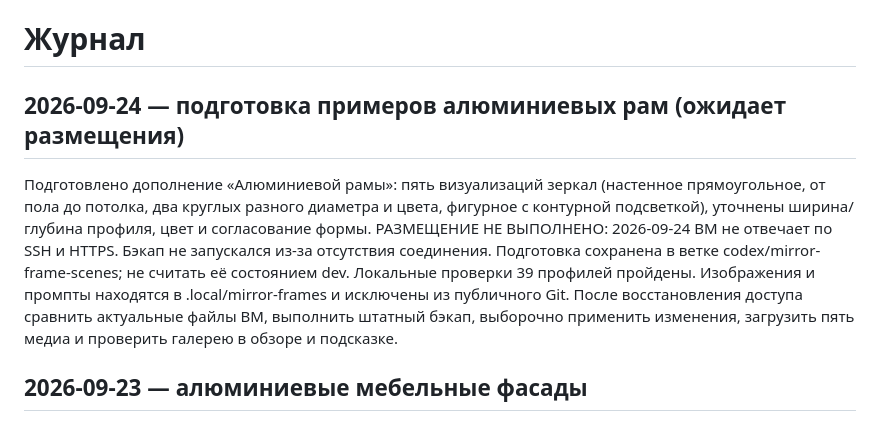
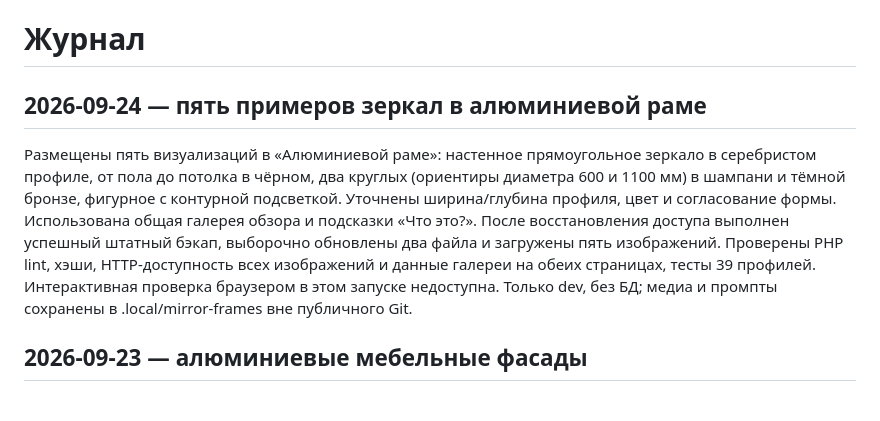
Before and after one commit to alfaglassmchatgpt-afk/agm-site, a Markdown page: docs/CHANGELOG.md, the part around the change. Rendered like a GitHub page.

Commit message:
Record verified dev deployment of mirror frame gallery

```diff
--- a/docs/CHANGELOG.md
+++ b/docs/CHANGELOG.md
@@ -1,8 +1,8 @@
 # Журнал
 
-## 2026-09-24 — подготовка примеров алюминиевых рам (ожидает размещения)
+## 2026-09-24 — пять примеров зеркал в алюминиевой раме
 
-Подготовлено дополнение «Алюминиевой рамы»: пять визуализаций зеркал (настенное прямоугольное, от пола до потолка, два круглых разного диаметра и цвета, фигурное с контурной подсветкой), уточнены ширина/глубина профиля, цвет и согласование формы. РАЗМЕЩЕНИЕ НЕ ВЫПОЛНЕНО: 2026-09-24 ВМ не отвечает по SSH и HTTPS. Бэкап не запускался из-за отсутствия соединения. Подготовка сохранена в ветке codex/mirror-frame-scenes; не считать её состоянием dev. Локальные проверки 39 профилей пройдены. Изображения и промпты находятся в .local/mirror-frames и исключены из публичного Git. После восстановления доступа сравнить актуальные файлы ВМ, выполнить штатный бэкап, выборочно применить изменения, загрузить пять медиа и проверить галерею в обзоре и подсказке.
+Размещены пять визуализаций в «Алюминиевой раме»: настенное прямоугольное зеркало в серебристом профиле, от пола до потолка в чёрном, два круглых (ориентиры диаметра 600 и 1100 мм) в шампани и тёмной бронзе, фигурное с контурной подсветкой. Уточнены ширина/глубина профиля, цвет и согласование формы. Использована общая галерея обзора и подсказки «Что это?». После восстановления доступа выполнен успешный штатный бэкап, выборочно обновлены два файла и загружены пять изображений. Проверены PHP lint, хэши, HTTP-доступность всех изображений и данные галереи на обеих страницах, тесты 39 профилей. Интерактивная проверка браузером в этом запуске недоступна. Только dev, без БД; медиа и промпты сохранены в .local/mirror-frames вне публичного Git.
 
 ## 2026-09-23 — алюминиевые мебельные фасады
 
```
Also changed, not shown: docs/STATUS.md (+1 -1 lines).
